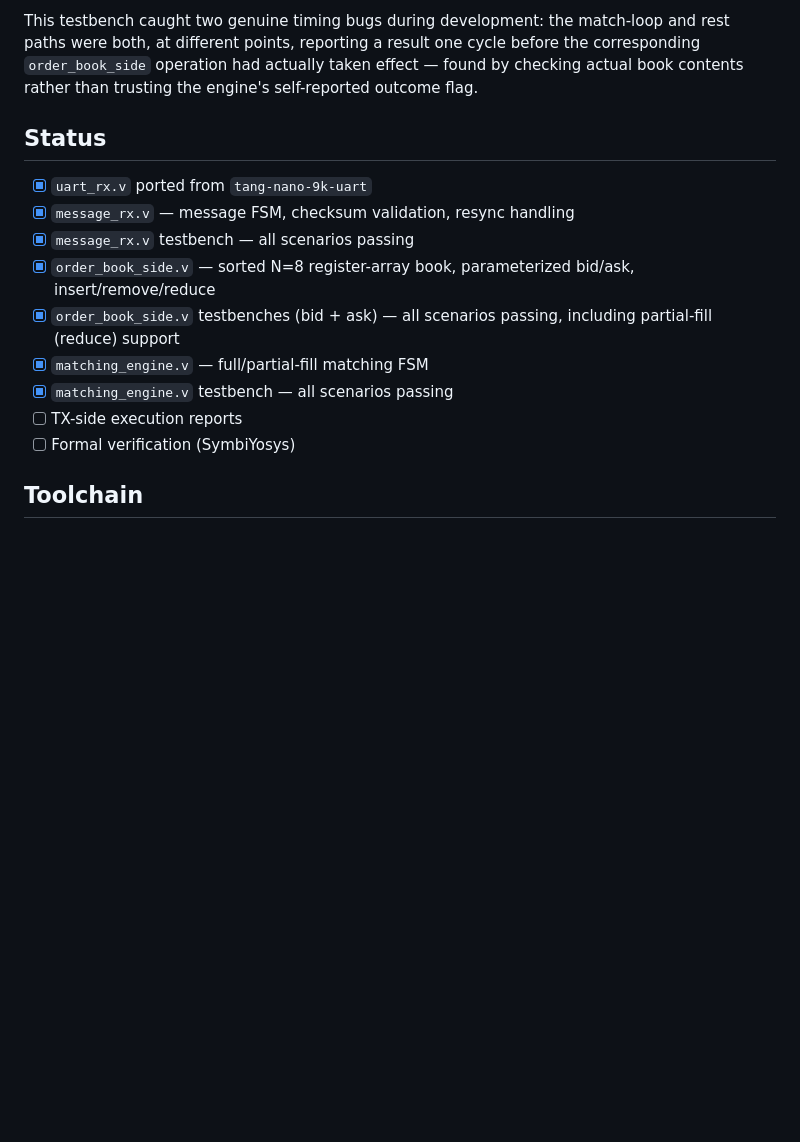
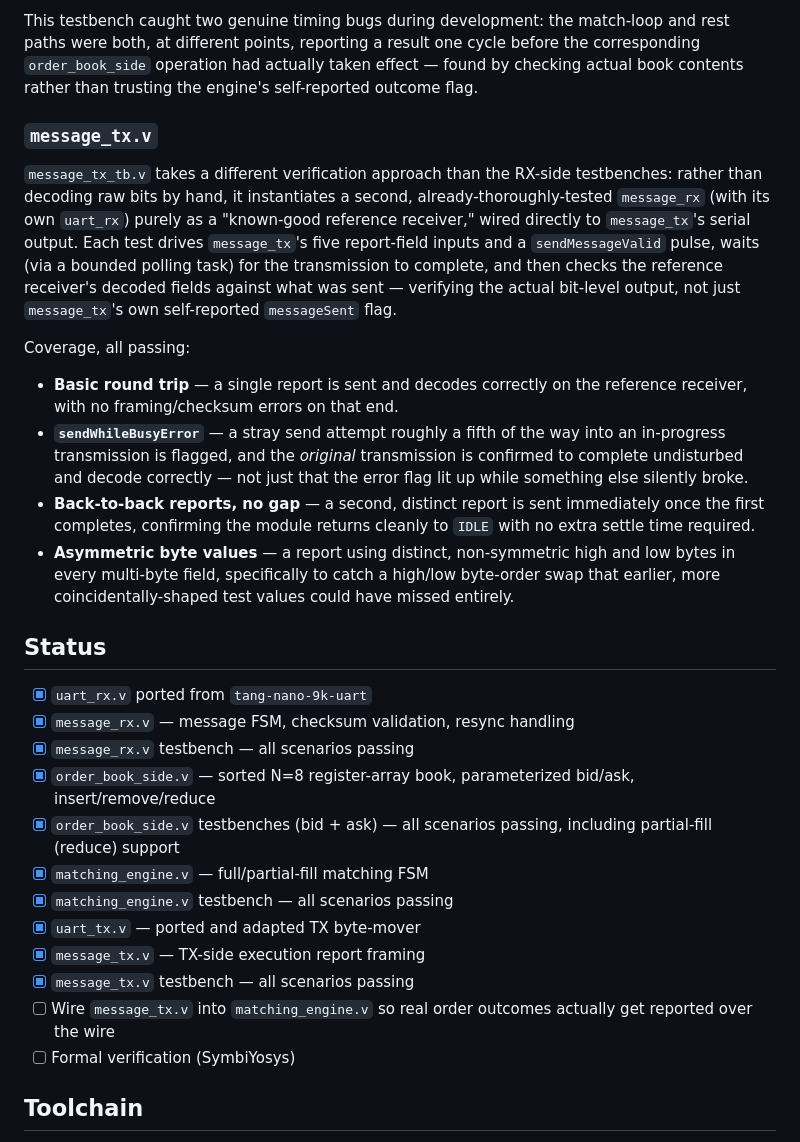
Before and after one commit to verweypaolo/tang-nano-9k-matcher, a Markdown page: README.md, the part around one of its changes. Rendered like a GitHub page; blank space fills up the shorter version.

```diff
--- a/README.md
+++ b/README.md
@@ -352,6 +403,35 @@ result one cycle before the corresponding `order_book_side` operation had
 actually taken effect — found by checking actual book contents rather than
 trusting the engine's self-reported outcome flag.
 
+### `message_tx.v`
+
+`message_tx_tb.v` takes a different verification approach than the RX-side
+testbenches: rather than decoding raw bits by hand, it instantiates a second,
+already-thoroughly-tested `message_rx` (with its own `uart_rx`) purely as a
+"known-good reference receiver," wired directly to `message_tx`'s serial
+output. Each test drives `message_tx`'s five report-field inputs and a
+`sendMessageValid` pulse, waits (via a bounded polling task) for the
+transmission to complete, and then checks the reference receiver's decoded
+fields against what was sent — verifying the actual bit-level output, not
+just `message_tx`'s own self-reported `messageSent` flag.
+
+Coverage, all passing:
+
+- **Basic round trip** — a single report is sent and decodes correctly on
+  the reference receiver, with no framing/checksum errors on that end.
+- **`sendWhileBusyError`** — a stray send attempt roughly a fifth of the way
+  into an in-progress transmission is flagged, and the *original*
+  transmission is confirmed to complete undisturbed and decode correctly —
+  not just that the error flag lit up while something else silently broke.
+- **Back-to-back reports, no gap** — a second, distinct report is sent
+  immediately once the first completes, confirming the module returns
+  cleanly to `IDLE` with no extra settle time required.
+- **Asymmetric byte values** — a report using distinct, non-symmetric high
+  and low bytes in every multi-byte field, specifically to catch a
+  high/low byte-order swap that earlier, more coincidentally-shaped test
+  values could have missed entirely.
+
+
 ## Status
 
 - [x] `uart_rx.v` ported from `tang-nano-9k-uart`
@@ -363,7 +443,11 @@ trusting the engine's self-reported outcome flag.
       including partial-fill (reduce) support
 - [x] `matching_engine.v` — full/partial-fill matching FSM
 - [x] `matching_engine.v` testbench — all scenarios passing
-- [ ] TX-side execution reports
+- [x] `uart_tx.v` — ported and adapted TX byte-mover
+- [x] `message_tx.v` — TX-side execution report framing
+- [x] `message_tx.v` testbench — all scenarios passing
+- [ ] Wire `message_tx.v` into `matching_engine.v` so real order outcomes
+      actually get reported over the wire
 - [ ] Formal verification (SymbiYosys)
 
 ## Toolchain
```
Also changed, not shown: other parts of README.md (+60 -9 lines).
